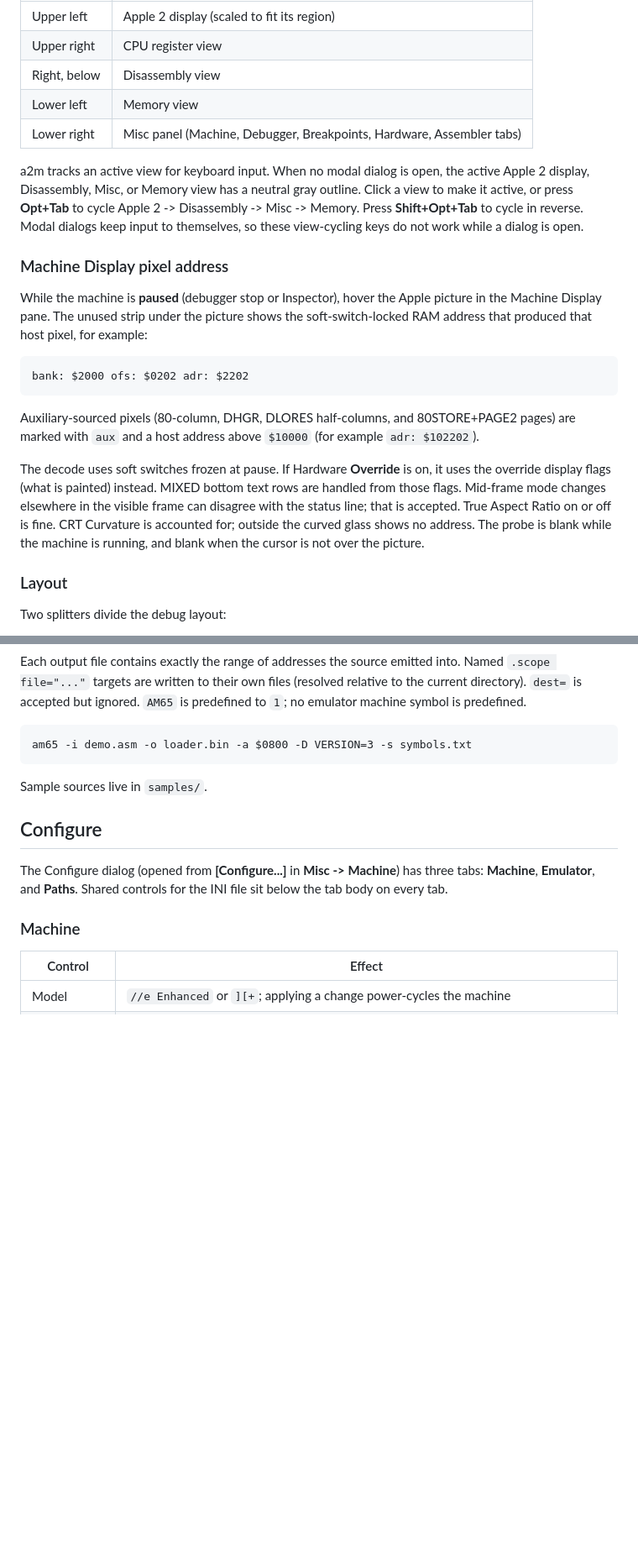
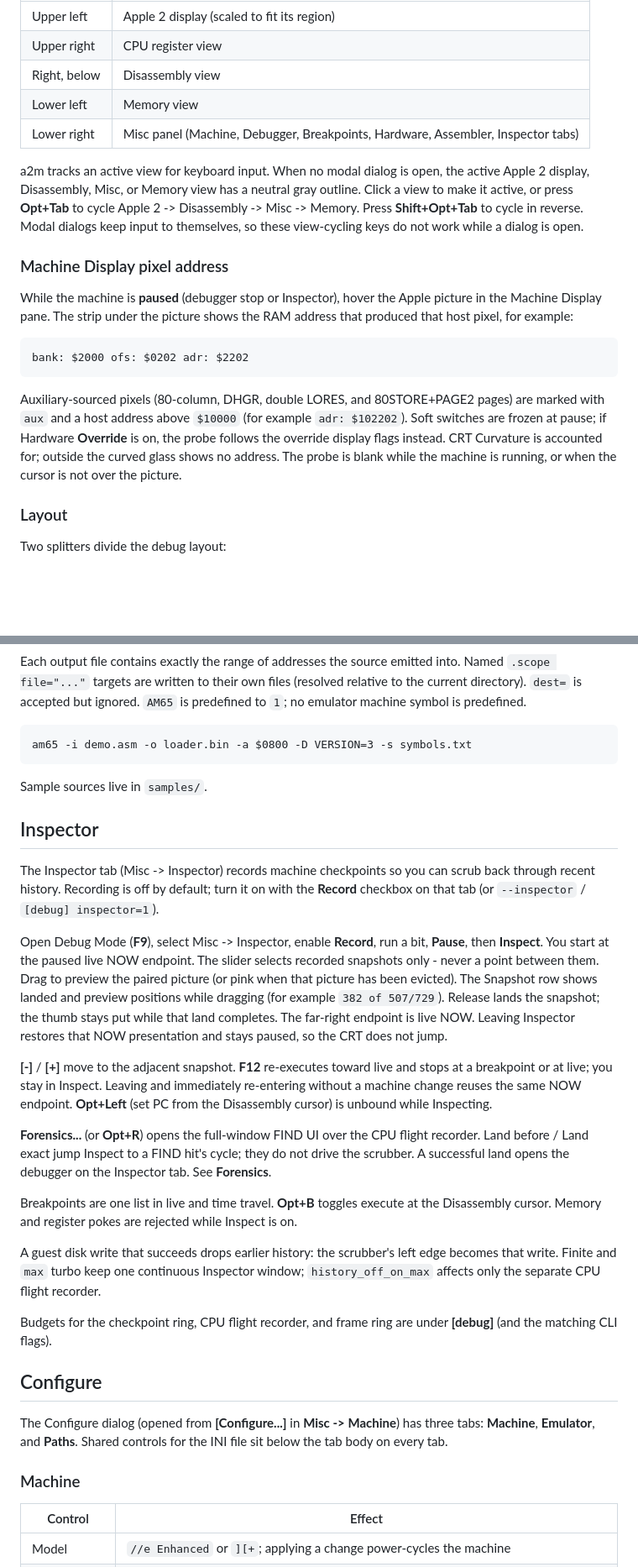
Before and after one commit to StewBC/a2m, a Markdown page: manual/manual.md, 2 parts joined by grey strips. Shown at 84% size. Drawn GitHub-style; blank space fills up the shorter version.

````diff
--- a/manual/manual.md
+++ b/manual/manual.md
@@ -259,7 +260,7 @@ In Debug Mode, the window is divided into four main areas:
 | Upper right | CPU register view |
 | Right, below | Disassembly view |
 | Lower left | Memory view |
-| Lower right | Misc panel (Machine, Debugger, Breakpoints, Hardware, Assembler tabs) |
+| Lower right | Misc panel (Machine, Debugger, Breakpoints, Hardware, Assembler, Inspector tabs) |
 
 a2m tracks an active view for keyboard input. When no modal dialog is open, the active
 Apple 2 display, Disassembly, Misc, or Memory view has a neutral gray outline. Click a
@@ -270,22 +271,19 @@ themselves, so these view-cycling keys do not work while a dialog is open.
 ### Machine Display pixel address
 
 While the machine is **paused** (debugger stop or Inspector), hover the Apple picture in
-the Machine Display pane. The unused strip under the picture shows the soft-switch-locked
-RAM address that produced that host pixel, for example:
+the Machine Display pane. The strip under the picture shows the RAM address that produced
+that host pixel, for example:
 
 ```text
 bank: $2000 ofs: $0202 adr: $2202
 ```
 
-Auxiliary-sourced pixels (80-column, DHGR, DLORES half-columns, and 80STORE+PAGE2 pages)
-are marked with `aux` and a host address above `$10000` (for example `adr: $102202`).
-
-The decode uses soft switches frozen at pause. If Hardware **Override** is on, it uses the
-override display flags (what is painted) instead. MIXED bottom text rows are handled from
-those flags. Mid-frame mode changes elsewhere in the visible frame can disagree with the
-status line; that is accepted. True Aspect Ratio on or off is fine. CRT Curvature is
-accounted for; outside the curved glass shows no address. The probe is blank while the
-machine is running, and blank when the cursor is not over the picture.
+Auxiliary-sourced pixels (80-column, DHGR, double LORES, and 80STORE+PAGE2 pages) are
+marked with `aux` and a host address above `$10000` (for example `adr: $102202`). Soft
+switches are frozen at pause; if Hardware **Override** is on, the probe follows the
+override display flags instead. CRT Curvature is accounted for; outside the curved glass
+shows no address. The probe is blank while the machine is running, or when the cursor is
+not over the picture.
 
 ### Layout
 
@@ -1447,6 +1432,41 @@ am65 -i demo.asm -o loader.bin -a $0800 -D VERSION=3 -s symbols.txt
 
 Sample sources live in `samples/`.
 
+## Inspector
+
+The Inspector tab (Misc -> Inspector) records machine checkpoints so you can scrub
+back through recent history. Recording is off by default; turn it on with the
+**Record** checkbox on that tab (or `--inspector` / `[debug] inspector=1`).
+
+Open Debug Mode (**F9**), select Misc -> Inspector, enable **Record**, run a bit,
+**Pause**, then **Inspect**. You start at the paused live NOW endpoint. The slider
+selects recorded snapshots only - never a point between them. Drag to preview the
+paired picture (or pink when that picture has been evicted). The Snapshot row shows
+landed and preview positions while dragging (for example `382 of 507/729`). Release
+lands the snapshot; the thumb stays put while that land completes. The far-right
+endpoint is live NOW. Leaving Inspector restores that NOW presentation and stays
+paused, so the CRT does not jump.
+
+**[-]** / **[+]** move to the adjacent snapshot. **F12** re-executes toward live and
+stops at a breakpoint or at live; you stay in Inspect. Leaving and immediately
+re-entering without a machine change reuses the same NOW endpoint. **Opt+Left**
+(set PC from the Disassembly cursor) is unbound while Inspecting.
+
+**Forensics...** (or **Opt+R**) opens the full-window FIND UI over the CPU flight
+recorder. Land before / Land exact jump Inspect to a FIND hit's cycle; they do not
+drive the scrubber. A successful land opens the debugger on the Inspector tab. See
+**Forensics**.
+
+Breakpoints are one list in live and time travel. **Opt+B** toggles execute at the
+Disassembly cursor. Memory and register pokes are rejected while Inspect is on.
+
+A guest disk write that succeeds drops earlier history: the scrubber's left edge
+becomes that write. Finite and `max` turbo keep one continuous Inspector window;
+`history_off_on_max` affects only the separate CPU flight recorder.
+
+Budgets for the checkpoint ring, CPU flight recorder, and frame ring are under
+**[debug]** (and the matching CLI flags).
+
 ## Configure
 
 The Configure dialog (opened from **[Configure...]** in **Misc -> Machine**) has three
````
Also changed, not shown: other parts of manual/manual.md (+72 -141 lines).
